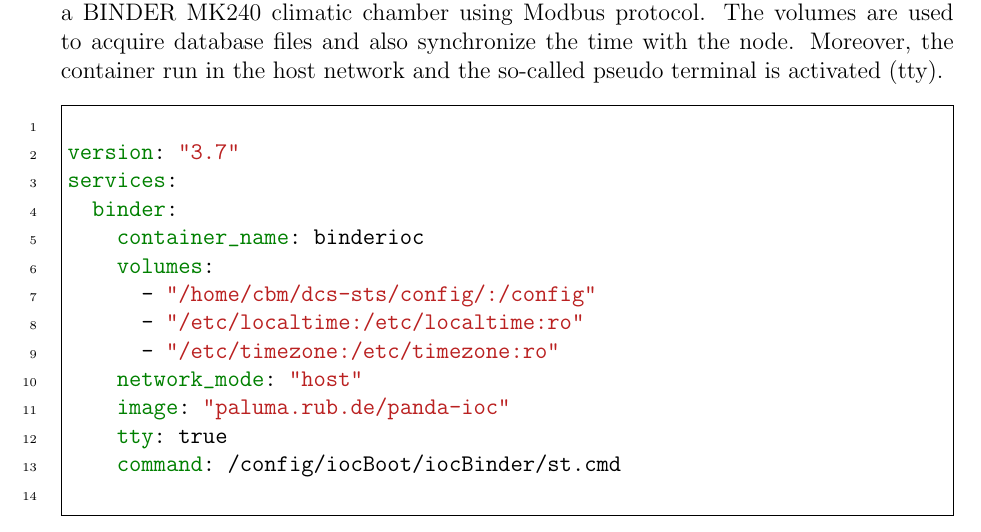
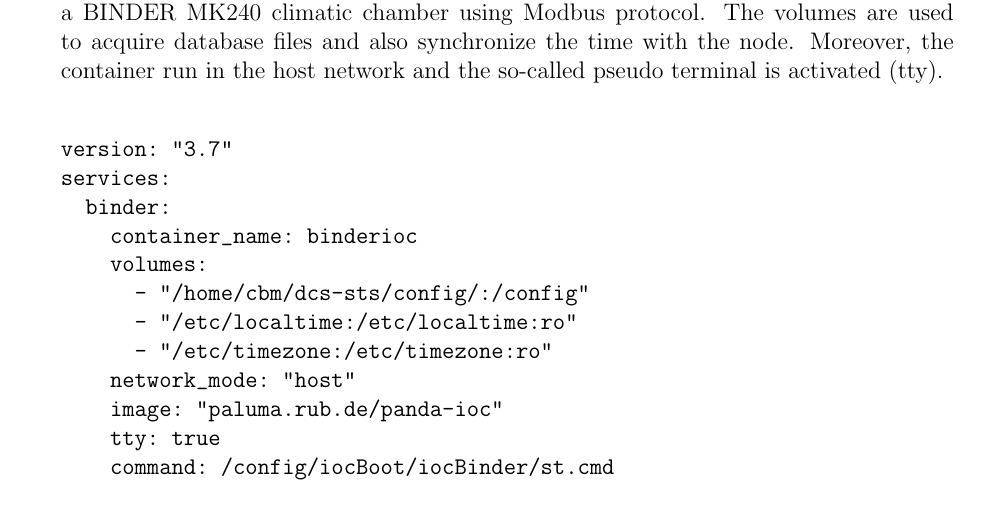
Before and after one commit to Mrcl3/phdthesis, a LaTeX thesis (PhDThesis.tex, which reads Documents/appendix.tex): part of page 108 of 127, cut so that both start at the same text. Compiled offline with pdfLaTeX.

Commit message:
Updates from Overleaf

```diff
--- a/Documents/appendix.tex
+++ b/Documents/appendix.tex
@@ -4,10 +4,7 @@
 \chapter{Example of deploying an IOC with YAML file}
 An example yaml file used to deploy \gls{IOC}. In this particular case, the IOC was operating a BINDER MK240 climatic chamber using Modbus protocol. The volumes are used to acquire database files and also synchronize the time with the node. Moreover, the container run in the host network and the so-called pseudo terminal is activated (tty).
 \label{YAML}
-  \begin{minted}[
-    frame=single,
-    linenos
-  ]{yaml}
+\begin{verbatim}
 
 version: "3.7"
 services:
@@ -21,8 +18,7 @@ services:
     image: "paluma.rub.de/panda-ioc"
     tty: true
     command: /config/iocBoot/iocBinder/st.cmd
-
-\end{minted}
+\end{verbatim}
 
 \chapter{CSA scans for modules of the mSTS}
 \label{CSA}
--- a/PhDThesis.tex
+++ b/PhDThesis.tex
@@ -46,7 +46,8 @@
 \usepackage{acronym}
 \usepackage{amssymb}
 \usepackage{appendix}
-\usepackage{minted}
+%\usepackage{minted}
+\usepackage{listings}
 \usepackage{footnote}
 \usepackage{booktabs}
 \usepackage{amsmath}
```
